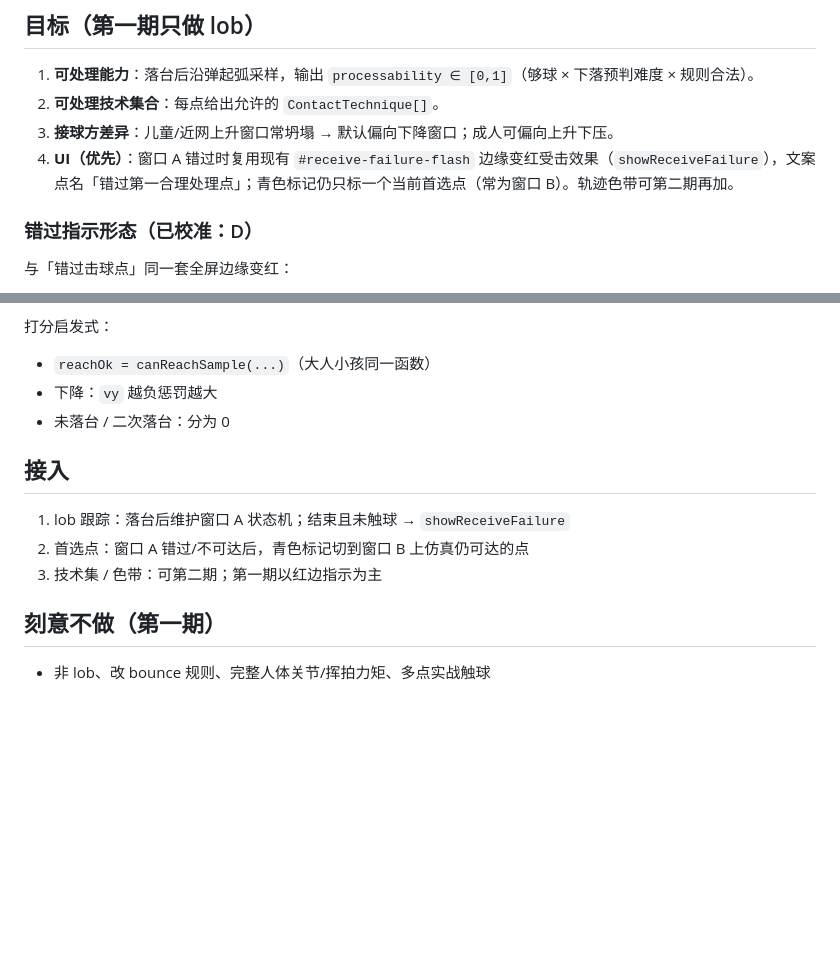
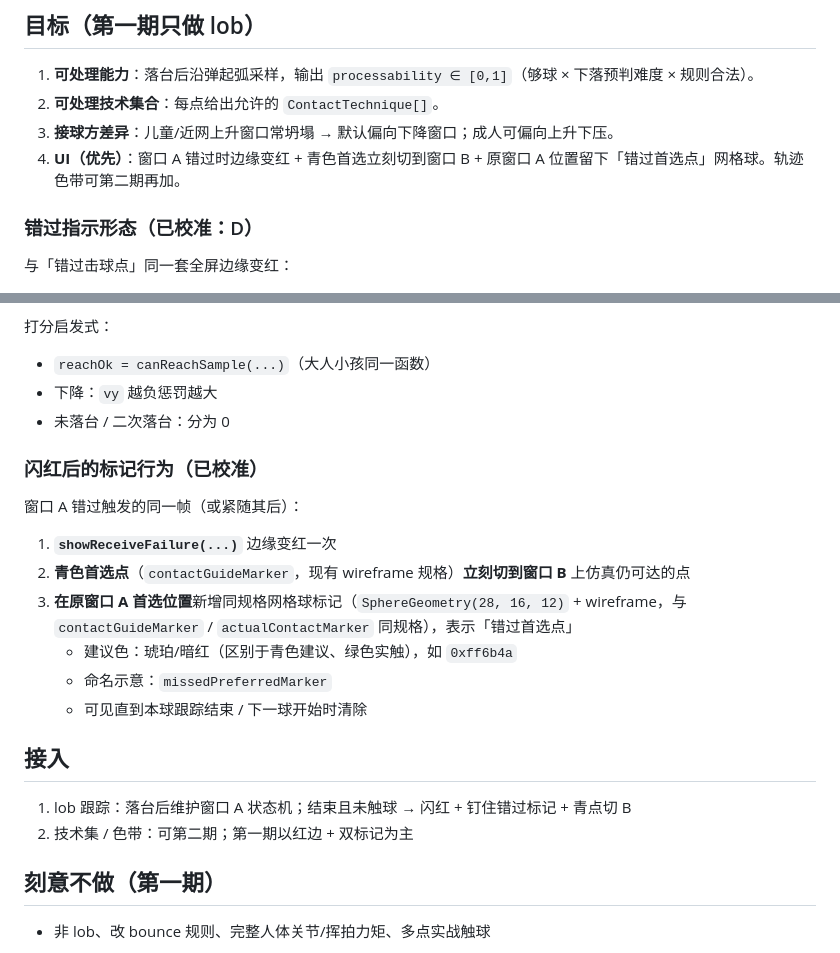
Before and after one commit to Norman-w/pingpong-sim, a Markdown page: docs/lob-processability-plan.md, 2 parts joined by grey strips. GitHub-like rendering; blank space fills up the shorter version.

Commit message:
📋 约定闪红后青点切窗口B并钉错过首选网格球
Co-authored-by: Cursor <cursoragent@cursor.com>

```diff
--- a/docs/lob-processability-plan.md
+++ b/docs/lob-processability-plan.md
@@ -21,7 +21,7 @@ drill-me 已装在 [`.agents/skills/drill-me`](../.agents/skills/drill-me)，实
 1. **可处理能力**：落台后沿弹起弧采样，输出 `processability ∈ [0,1]`（够球 × 下落预判难度 × 规则合法）。
 2. **可处理技术集合**：每点给出允许的 `ContactTechnique[]`。
 3. **接球方差异**：儿童/近网上升窗口常坍塌 → 默认偏向下降窗口；成人可偏向上升下压。
-4. **UI（优先）**：窗口 A 错过时复用现有 `#receive-failure-flash` 边缘变红受击效果（`showReceiveFailure`），文案点名「错过第一合理处理点」；青色标记仍只标一个当前首选点（常为窗口 B）。轨迹色带可第二期再加。
+4. **UI（优先）**：窗口 A 错过时边缘变红 + 青色首选立刻切到窗口 B + 原窗口 A 位置留下「错过首选点」网格球。轨迹色带可第二期再加。
 
 ### 错过指示形态（已校准：D）
 
@@ -109,11 +109,21 @@ drill-me 已装在 [`.agents/skills/drill-me`](../.agents/skills/drill-me)，实
 - 下降：`vy` 越负惩罚越大
 - 未落台 / 二次落台：分为 0
 
+### 闪红后的标记行为（已校准）
+
+窗口 A 错过触发的同一帧（或紧随其后）：
+
+1. **`showReceiveFailure(...)`** 边缘变红一次
+2. **青色首选点**（`contactGuideMarker`，现有 wireframe 规格）**立刻切到窗口 B** 上仿真仍可达的点
+3. **在原窗口 A 首选位置**新增同规格网格球标记（`SphereGeometry(28, 16, 12)` + wireframe，与 `contactGuideMarker` / `actualContactMarker` 同规格），表示「错过首选点」
+   - 建议色：琥珀/暗红（区别于青色建议、绿色实触），如 `0xff6b4a`
+   - 命名示意：`missedPreferredMarker`
+   - 可见直到本球跟踪结束 / 下一球开始时清除
+
 ## 接入
 
-1. lob 跟踪：落台后维护窗口 A 状态机；结束且未触球 → `showReceiveFailure`
-2. 首选点：窗口 A 错过/不可达后，青色标记切到窗口 B 上仿真仍可达的点
-3. 技术集 / 色带：可第二期；第一期以红边指示为主
+1. lob 跟踪：落台后维护窗口 A 状态机；结束且未触球 → 闪红 + 钉住错过标记 + 青点切 B
+2. 技术集 / 色带：可第二期；第一期以红边 + 双标记为主
 
 ## 刻意不做（第一期）
 
```
